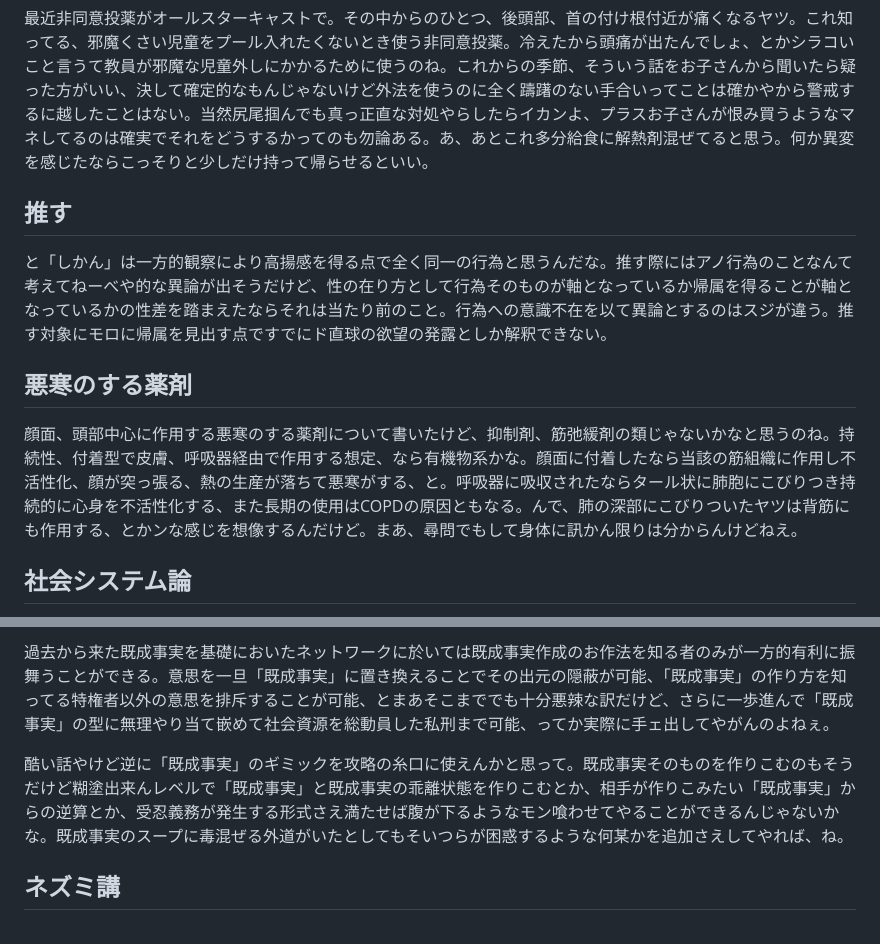
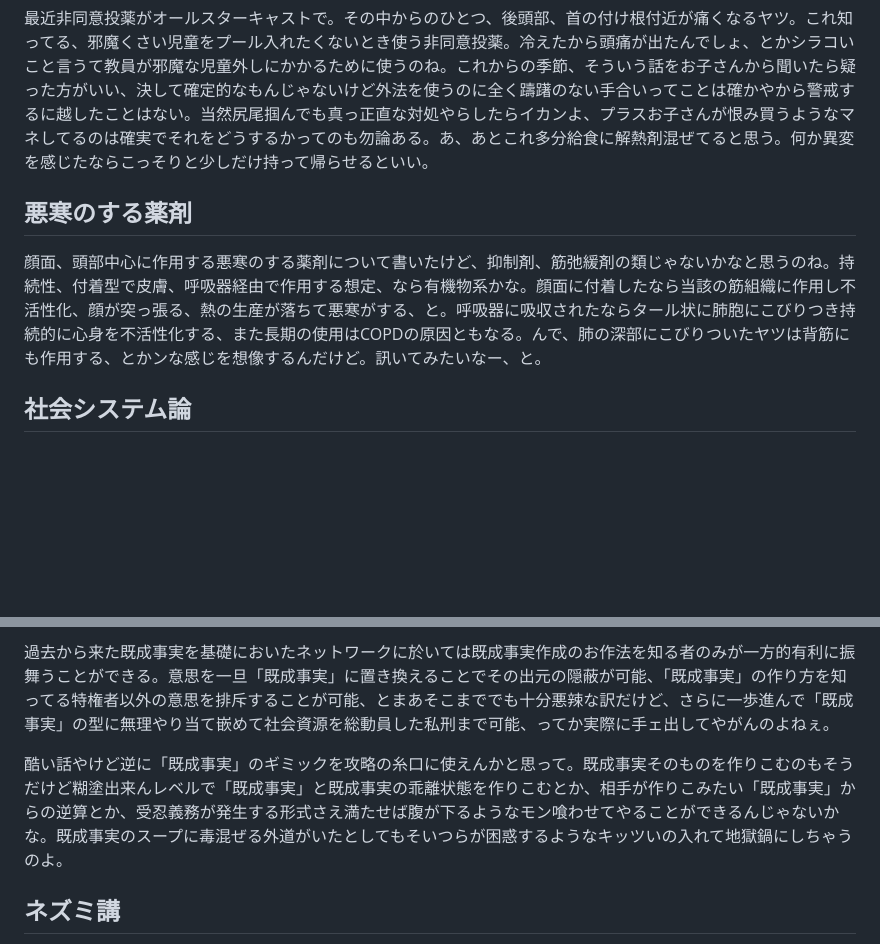
Before and after one commit to ozzymon/httpsvr, a Markdown page: misc.md, 2 parts joined by grey strips. Drawn GitHub-style; blank space fills up the shorter version.

```diff
--- a/misc.md
+++ b/misc.md
@@ -2,14 +2,9 @@
 
 最近非同意投薬がオールスターキャストで。その中からのひとつ、後頭部、首の付け根付近が痛くなるヤツ。これ知ってる、邪魔くさい児童をプール入れたくないとき使う非同意投薬。冷えたから頭痛が出たんでしょ、とかシラコいこと言うて教員が邪魔な児童外しにかかるために使うのね。これからの季節、そういう話をお子さんから聞いたら疑った方がいい、決して確定的なもんじゃないけど外法を使うのに全く躊躇のない手合いってことは確かやから警戒するに越したことはない。当然尻尾掴んでも真っ正直な対処やらしたらイカンよ、プラスお子さんが恨み買うようなマネしてるのは確実でそれをどうするかってのも勿論ある。あ、あとこれ多分給食に解熱剤混ぜてると思う。何か異変を感じたならこっそりと少しだけ持って帰らせるといい。
 
-## 推す
-
-と「しかん」は一方的観察により高揚感を得る点で全く同一の行為と思うんだな。推す際にはアノ行為のことなんて考えてねーべや的な異論が出そうだけど、性の在り方として行為そのものが軸となっているか帰属を得ることが軸となっているかの性差を踏まえたならそれは当たり前のこと。行為への意識不在を以て異論とするのはスジが違う。推す対象にモロに帰属を見出す点ですでにド直球の欲望の発露としか解釈できない。
-
-
 ## 悪寒のする薬剤
 
-顔面、頭部中心に作用する悪寒のする薬剤について書いたけど、抑制剤、筋弛緩剤の類じゃないかなと思うのね。持続性、付着型で皮膚、呼吸器経由で作用する想定、なら有機物系かな。顔面に付着したなら当該の筋組織に作用し不活性化、顔が突っ張る、熱の生産が落ちて悪寒がする、と。呼吸器に吸収されたならタール状に肺胞にこびりつき持続的に心身を不活性化する、また長期の使用はCOPDの原因ともなる。んで、肺の深部にこびりついたヤツは背筋にも作用する、とかンな感じを想像するんだけど。まあ、尋問でもして身体に訊かん限りは分からんけどねえ。
+顔面、頭部中心に作用する悪寒のする薬剤について書いたけど、抑制剤、筋弛緩剤の類じゃないかなと思うのね。持続性、付着型で皮膚、呼吸器経由で作用する想定、なら有機物系かな。顔面に付着したなら当該の筋組織に作用し不活性化、顔が突っ張る、熱の生産が落ちて悪寒がする、と。呼吸器に吸収されたならタール状に肺胞にこびりつき持続的に心身を不活性化する、また長期の使用はCOPDの原因ともなる。んで、肺の深部にこびりついたヤツは背筋にも作用する、とかンな感じを想像するんだけど。訊いてみたいなー、と。
 
 
 ## 社会システム論
@@ -18,7 +13,7 @@
 
 過去から来た既成事実を基礎においたネットワークに於いては既成事実作成のお作法を知る者のみが一方的有利に振舞うことができる。意思を一旦「既成事実」に置き換えることでその出元の隠蔽が可能、「既成事実」の作り方を知ってる特権者以外の意思を排斥することが可能、とまあそこまででも十分悪辣な訳だけど、さらに一歩進んで「既成事実」の型に無理やり当て嵌めて社会資源を総動員した私刑まで可能、ってか実際に手ェ出してやがんのよねぇ。
 
-酷い話やけど逆に「既成事実」のギミックを攻略の糸口に使えんかと思って。既成事実そのものを作りこむのもそうだけど糊塗出来んレベルで「既成事実」と既成事実の乖離状態を作りこむとか、相手が作りこみたい「既成事実」からの逆算とか、受忍義務が発生する形式さえ満たせば腹が下るようなモン喰わせてやることができるんじゃないかな。既成事実のスープに毒混ぜる外道がいたとしてもそいつらが困惑するような何某かを追加さえしてやれば、ね。
+酷い話やけど逆に「既成事実」のギミックを攻略の糸口に使えんかと思って。既成事実そのものを作りこむのもそうだけど糊塗出来んレベルで「既成事実」と既成事実の乖離状態を作りこむとか、相手が作りこみたい「既成事実」からの逆算とか、受忍義務が発生する形式さえ満たせば腹が下るようなモン喰わせてやることができるんじゃないかな。既成事実のスープに毒混ぜる外道がいたとしてもそいつらが困惑するようなキッツいの入れて地獄鍋にしちゃうのよ。
 
 
 ## ネズミ講
```
